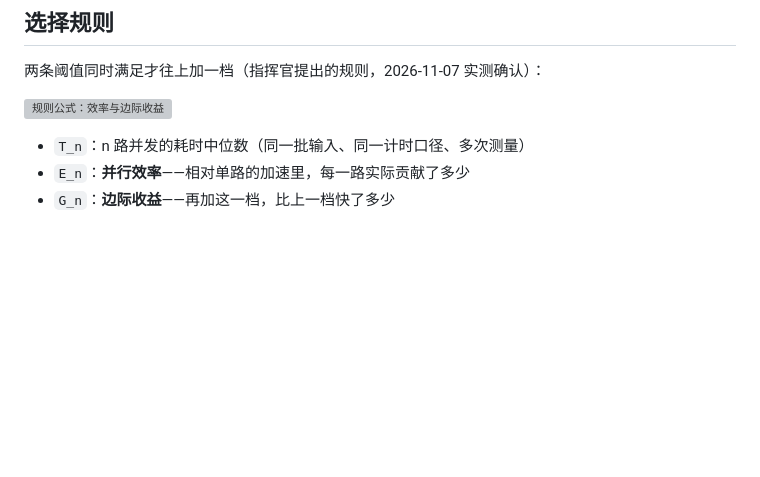
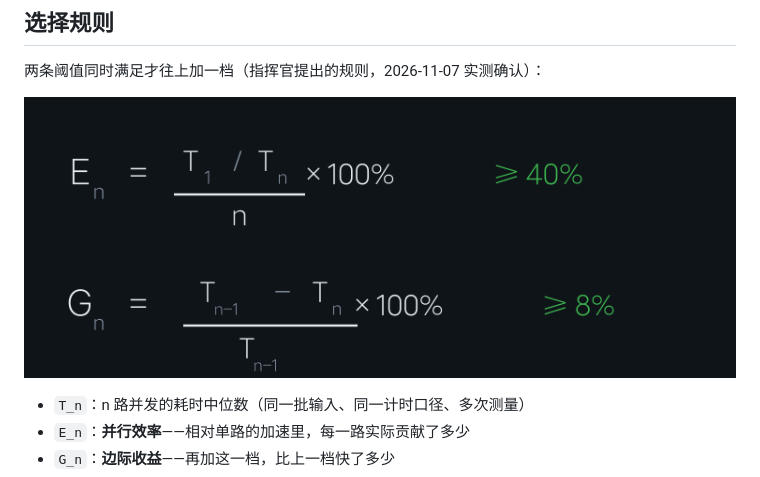
Before and after one commit to yangjili6/video-understanding-kit, a Markdown page: docs/ADR-0009-concurrency-calibration.md, the part around the change. GitHub-like rendering; pictures changed too: docs/diagrams/formula-rules@2x.png (added); blank space fills up the shorter version; grey boxes are pictures that could not be loaded.

Commit message:
docs(adr-0009): 公式改用 2x PNG（GitHub 对位图给 lightbox，SVG 没有）
- docs/diagrams/formula-rules@2x.png（1520x600，从 SVG 渲染）
- SVG 保留作源，改公式重跑 tools/draw-formula-svg.mjs 再转 PNG
- ADR 引用 PNG，可点开放大

```diff
--- a/docs/ADR-0009-concurrency-calibration.md
+++ b/docs/ADR-0009-concurrency-calibration.md
@@ -14,7 +14,7 @@ ADR-0007 证明 OCR 检测可以分片并行（1.4~1.6x），ADR-0008 试图用
 
 两条阈值同时满足才往上加一档（指挥官提出的规则，2026-11-07 实测确认）：
 
-![规则公式：效率与边际收益](diagrams/formula-rules.svg)
+![规则公式：效率与边际收益](diagrams/formula-rules@2x.png)
 
 - `T_n`：n 路并发的耗时中位数（同一批输入、同一计时口径、多次测量）
 - `E_n`：**并行效率**——相对单路的加速里，每一路实际贡献了多少
```
